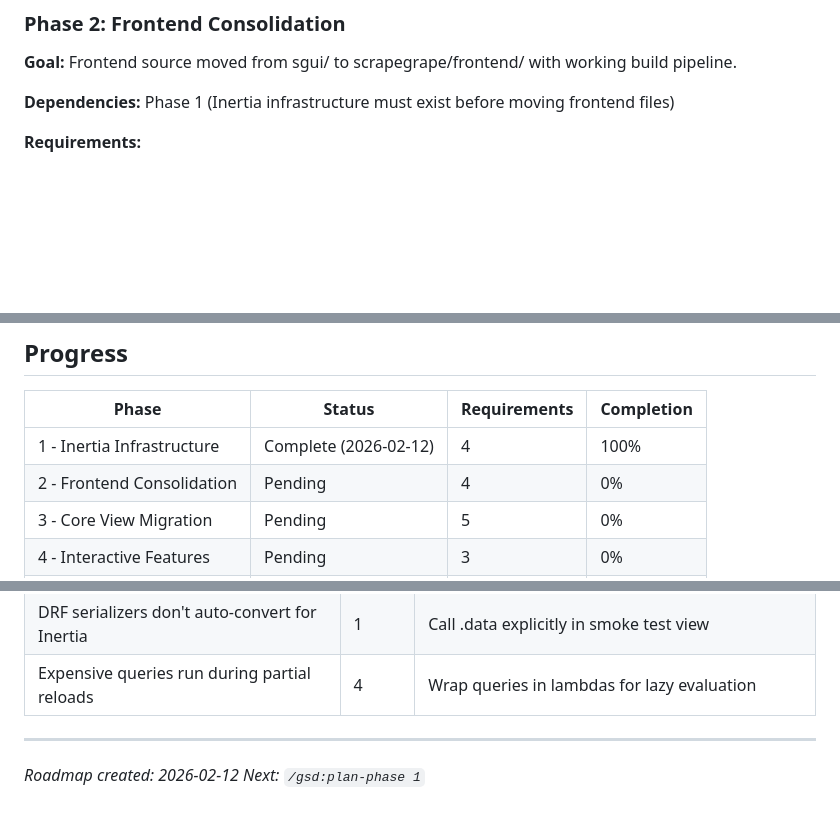
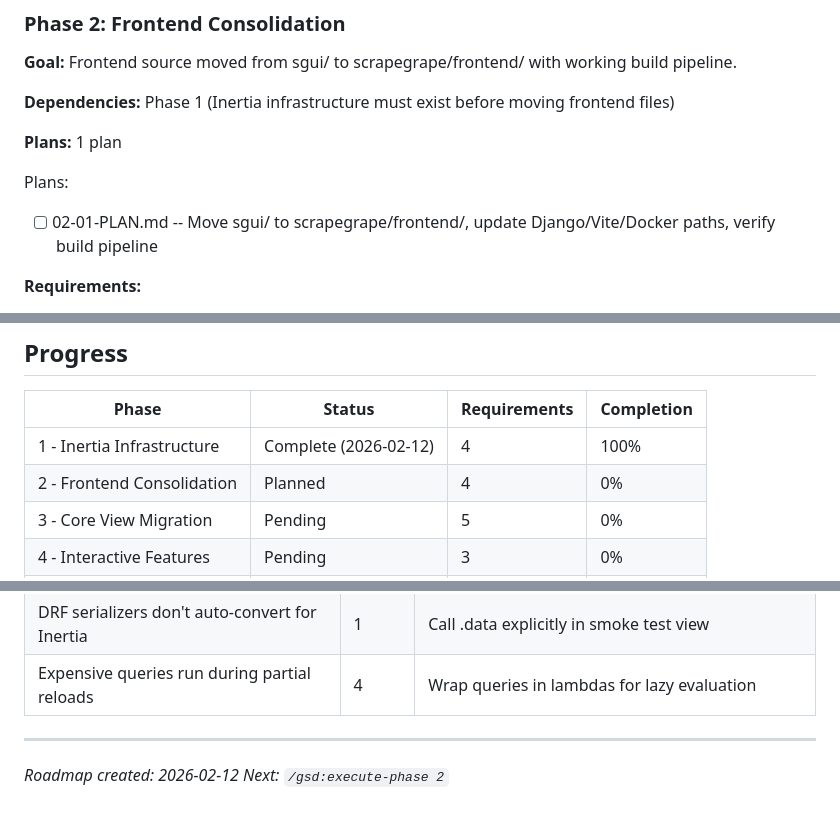
Before and after one commit to mattdennewitz/itsascout, a Markdown page: .planning/ROADMAP.md, 3 parts joined by grey strips. GitHub-like rendering; blank space fills up the shorter version.

Commit message:
docs(02-frontend-consolidation): create phase plan

```diff
--- a/.planning/ROADMAP.md
+++ b/.planning/ROADMAP.md
@@ -42,6 +42,11 @@ Plans:
 **Goal:** Frontend source moved from sgui/ to scrapegrape/frontend/ with working build pipeline.
 
 **Dependencies:** Phase 1 (Inertia infrastructure must exist before moving frontend files)
+
+**Plans:** 1 plan
+
+Plans:
+- [ ] 02-01-PLAN.md -- Move sgui/ to scrapegrape/frontend/, update Django/Vite/Docker paths, verify build pipeline
 
 **Requirements:**
 - CONS-01: React source moved from sgui/ to scrapegrape/frontend/
@@ -130,7 +135,7 @@ Plans:
 | Phase | Status | Requirements | Completion |
 |-------|--------|--------------|------------|
 | 1 - Inertia Infrastructure | Complete (2026-02-12) | 4 | 100% |
-| 2 - Frontend Consolidation | Pending | 4 | 0% |
+| 2 - Frontend Consolidation | Planned | 4 | 0% |
 | 3 - Core View Migration | Pending | 5 | 0% |
 | 4 - Interactive Features | Pending | 3 | 0% |
 | 5 - Cleanup & Verification | Pending | 4 | 0% |
@@ -179,4 +184,4 @@ Each phase must complete before the next begins. This ordering minimizes risk by
 ---
 
 *Roadmap created: 2026-02-12*
-*Next: `/gsd:plan-phase 1`*
+*Next: `/gsd:execute-phase 2`*
```
Also changed, not shown: other parts of .planning/ROADMAP.md (+1 -1 lines), 1 other file.
